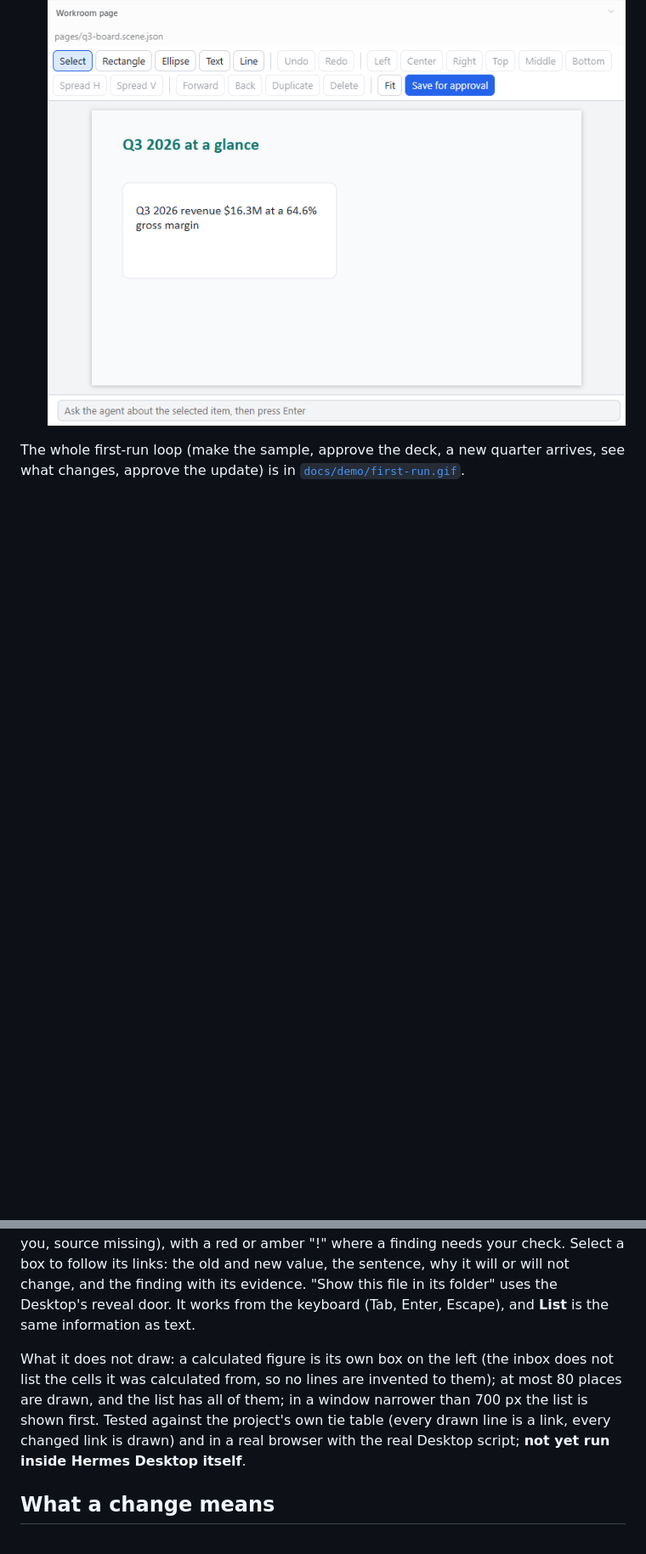
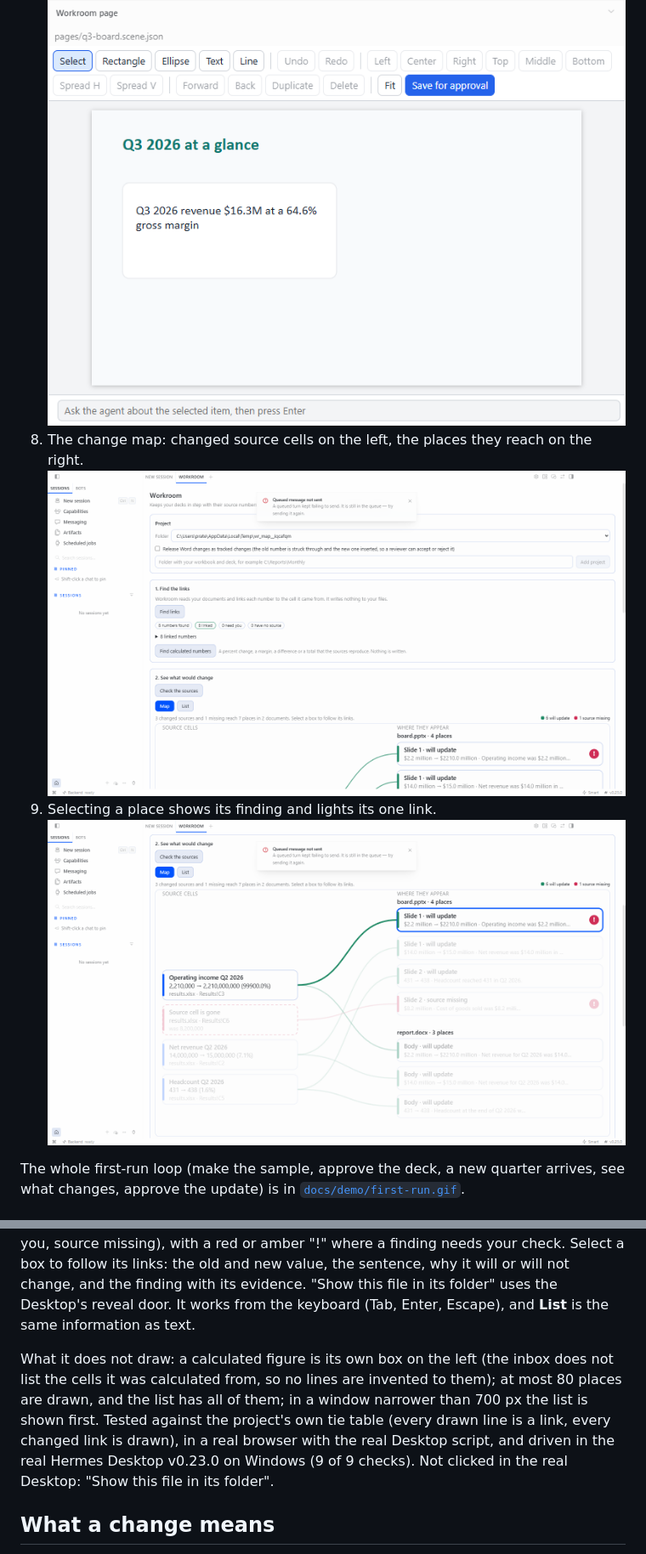
Before and after one commit to Pratiikpy/workroom-for-hermes, a Markdown page: README.md, 2 parts joined by grey strips. Shown at 85% size. Drawn GitHub-style; pictures changed too: docs/screenshots/08-change-map.png (added), docs/screenshots/09-change-map-finding.png (added); blank space fills up the shorter version.

Commit message:
Change map driven in the real Desktop; screenshots and evidence

```diff
--- a/README.md
+++ b/README.md
@@ -17,6 +17,8 @@ These are from a real Hermes Desktop v0.23.0 session on Windows (not mockups), t
 5. Before and after, drawn by PowerPoint from a private copy. ![Before and after](docs/screenshots/05-before-and-after.png)
 6. Creating a file from sources: every figure listed with its cell, nothing written until approval. ![Create release](docs/screenshots/06-create-release.png)
 7. The page editor floating over a session. ![Page editor](docs/screenshots/07-page-editor.png)
+8. The change map: changed source cells on the left, the places they reach on the right. ![Change map](docs/screenshots/08-change-map.png)
+9. Selecting a place shows its finding and lights its one link. ![Change map, finding](docs/screenshots/09-change-map-finding.png)
 
 The whole first-run loop (make the sample, approve the deck, a new quarter arrives, see what changes, approve the update) is in [`docs/demo/first-run.gif`](docs/demo/first-run.gif).
 
@@ -33,7 +35,7 @@ Ask Why: for any linked number, Workroom says which cell it came from, which lab
 
 Under "See what would change", **Map** draws the Changes inbox as a graph. Every box and line is a link the project holds, not a picture of it: on the left the source cells that changed (a dashed red box when a cell no longer holds a number), on the right the places in each document they reach, coloured by what will happen (will update, held for you, source missing), with a red or amber "!" where a finding needs your check. Select a box to follow its links: the old and new value, the sentence, why it will or will not change, and the finding with its evidence. "Show this file in its folder" uses the Desktop's reveal door. It works from the keyboard (Tab, Enter, Escape), and **List** is the same information as text.
 
-What it does not draw: a calculated figure is its own box on the left (the inbox does not list the cells it was calculated from, so no lines are invented to them); at most 80 places are drawn, and the list has all of them; in a window narrower than 700 px the list is shown first. Tested against the project's own tie table (every drawn line is a link, every changed link is drawn) and in a real browser with the real Desktop script; **not yet run inside Hermes Desktop itself**.
+What it does not draw: a calculated figure is its own box on the left (the inbox does not list the cells it was calculated from, so no lines are invented to them); at most 80 places are drawn, and the list has all of them; in a window narrower than 700 px the list is shown first. Tested against the project's own tie table (every drawn line is a link, every changed link is drawn), in a real browser with the real Desktop script, and driven in the real Hermes Desktop v0.23.0 on Windows (9 of 9 checks). Not clicked in the real Desktop: "Show this file in its folder".
 
 ## What a change means
 
```
Also changed, not shown: bench/EVIDENCE.md (+1 -1 lines), 2 other files.
